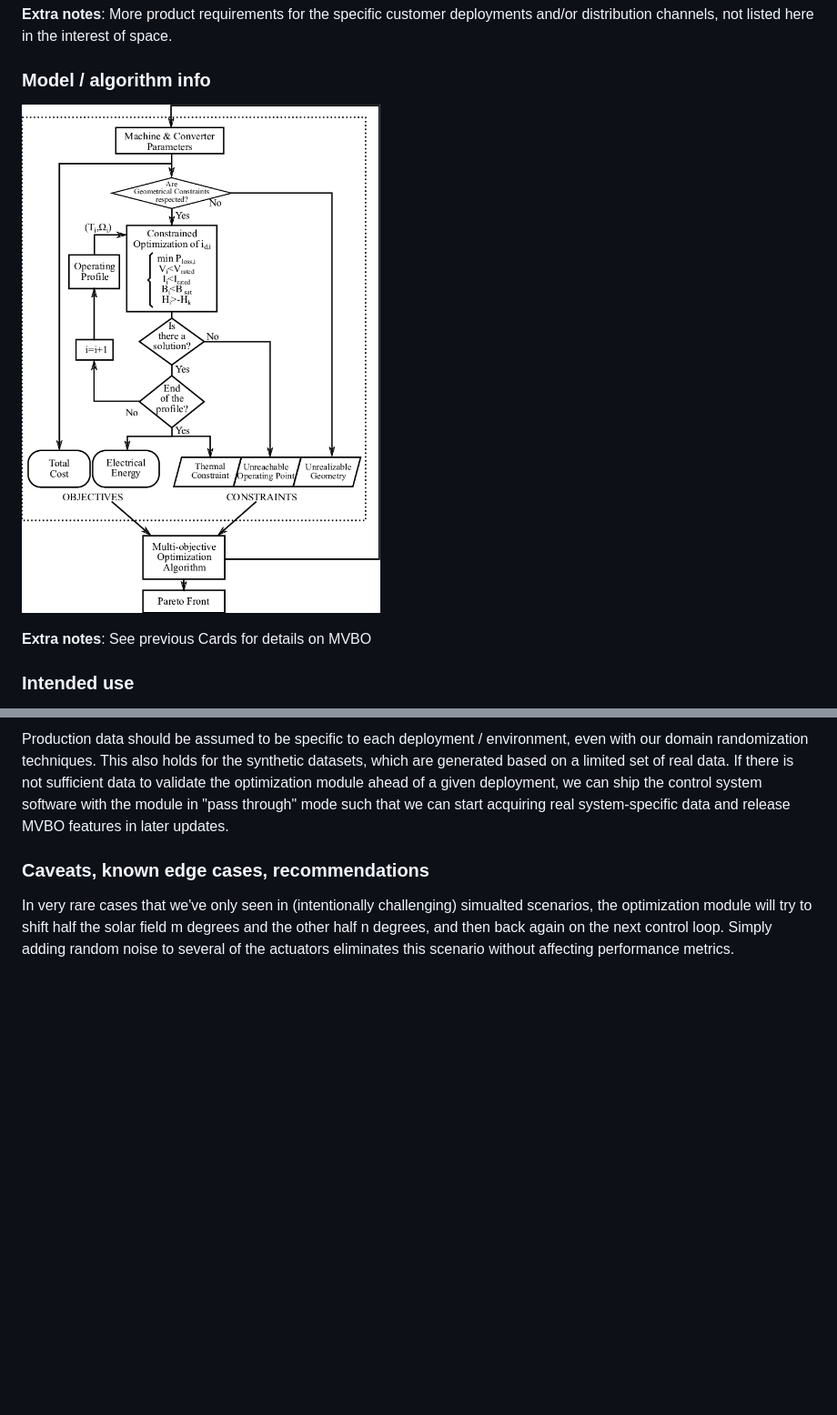
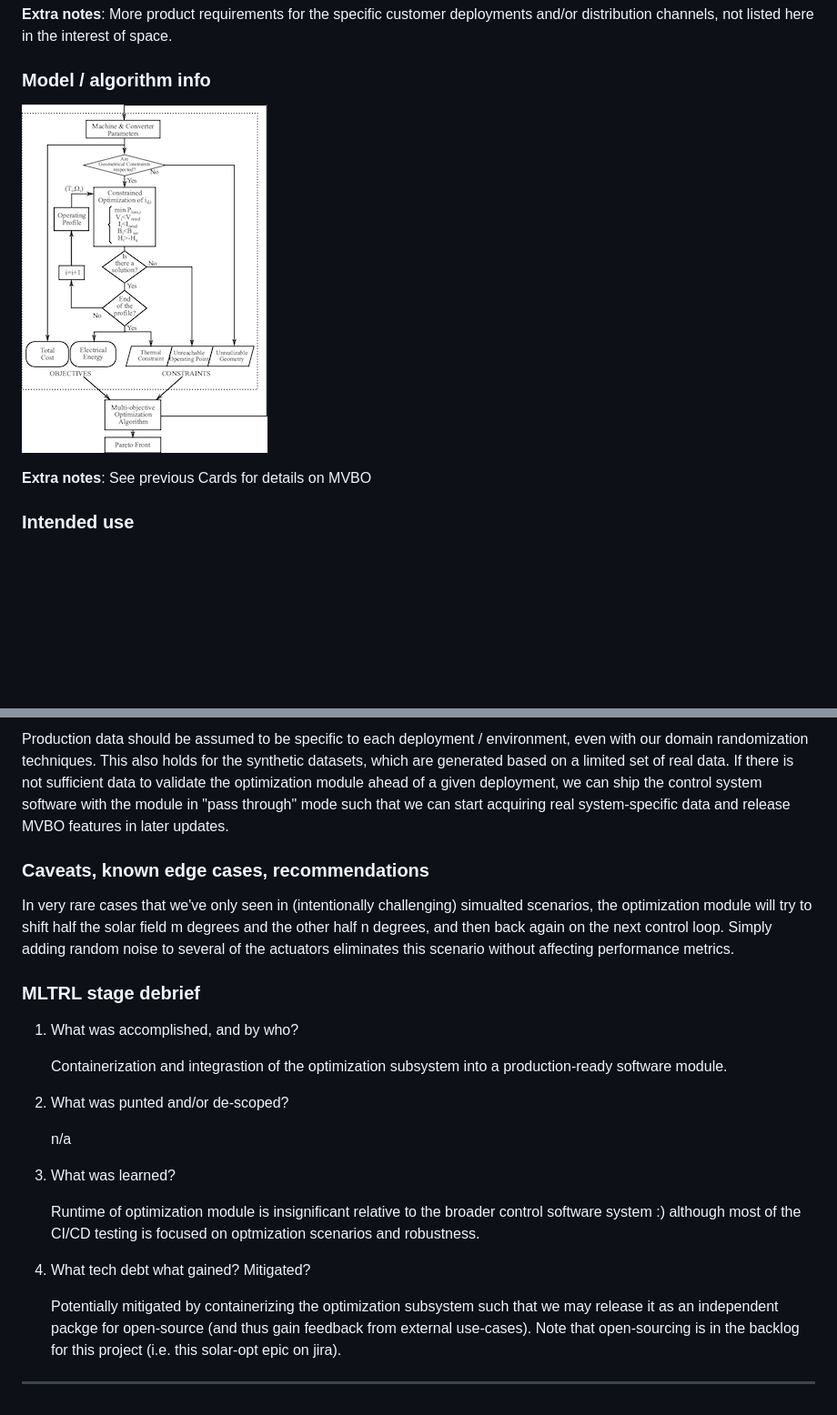
Before and after one commit to ai-infrastructure-alliance/mltrl, a Markdown page: examples/mltrl_card_BO_level8.md, 2 parts joined by grey strips. Shown at 91% size. Drawn GitHub-style; pictures changed too: examples/example-BO-flowchart.png; blank space fills up the shorter version.

Commit message:
fixing the card examples

```diff
--- a/examples/mltrl_card_BO_level8.md
+++ b/examples/mltrl_card_BO_level8.md
@@ -63,3 +63,25 @@ If there is not sufficient data to validate the optimization module ahead of a g
 ### Caveats, known edge cases, recommendations
 
 In very rare cases that we've only seen in (intentionally challenging) simualted scenarios, the optimization module will try to shift half the solar field m degrees and the other half n degrees, and then back again on the next control loop. Simply adding random noise to several of the actuators eliminates this scenario without affecting performance metrics.
+
+### MLTRL stage debrief
+
+<!-- Succinct summary of stage progress – please respond to each question, link to extended material if needed... -->
+
+1. What was accomplished, and by who?
+
+    Containerization and integrastion of the optimization subsystem into a production-ready software module.
+
+2. What was punted and/or de-scoped?
+
+    n/a
+
+3. What was learned?
+
+    Runtime of optimization module is insignificant relative to the broader control software system :) although most of the CI/CD testing is focused on optmization scenarios and robustness.
+
+4. What tech debt what gained? Mitigated?
+
+    Potentially mitigated by containerizing the optimization subsystem such that we may release it as an independent packge for open-source (and thus gain feedback from external use-cases). Note that open-sourcing is in the backlog for this project (i.e. this solar-opt epic on jira).
+
+---
```
Also changed, not shown: examples/mltrl_card_BO_level4.md (+3 -9 lines), mltrl_card.md (+5 -0 lines).
